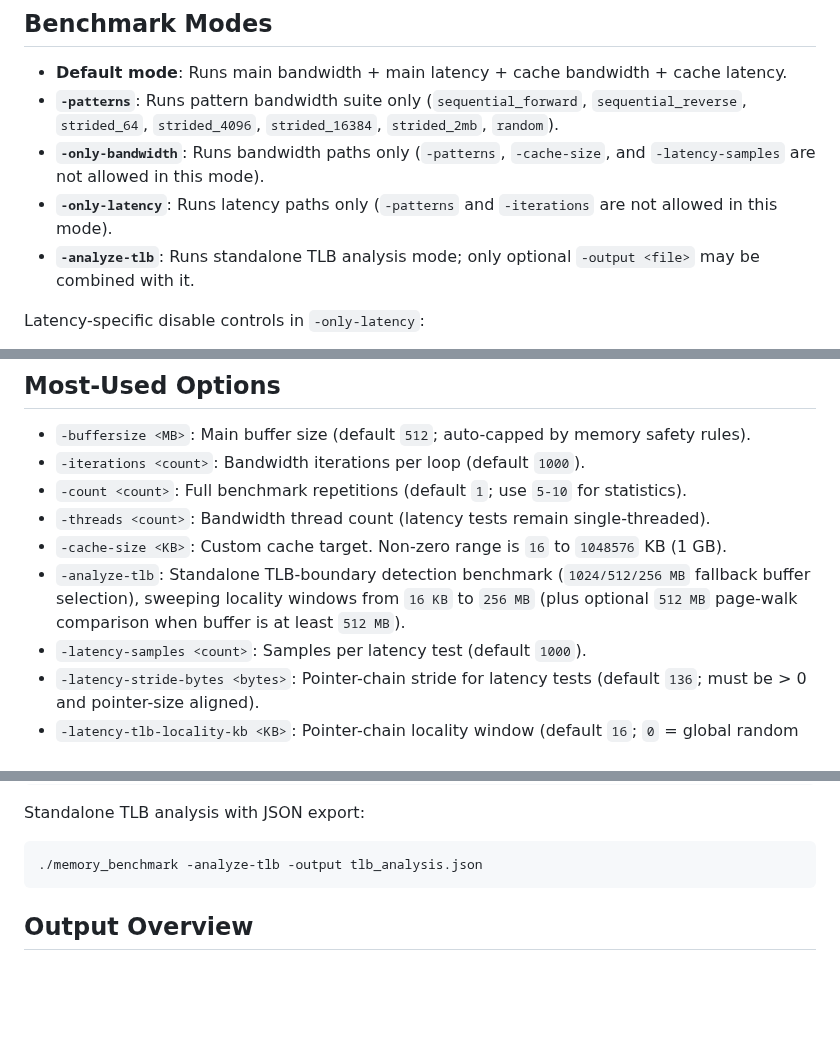
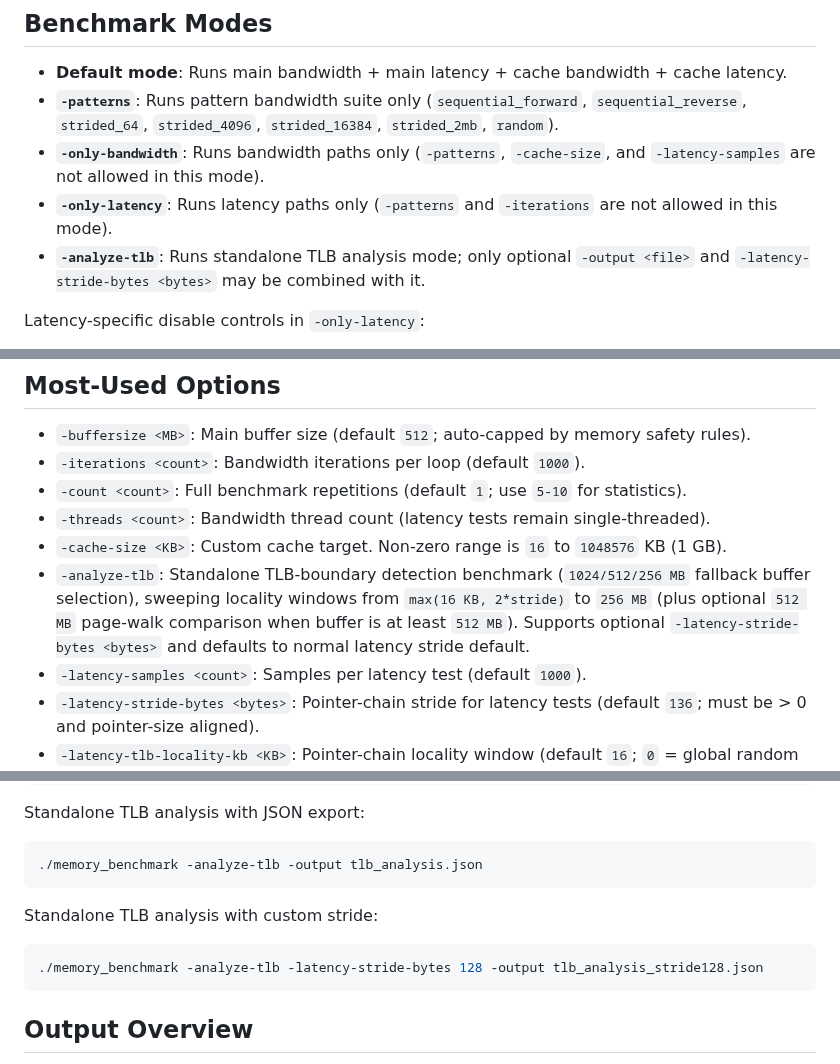
Before and after one commit to timoheimonen/macOS-memory-benchmark, a Markdown page: README.md, 3 parts joined by grey strips. GitHub-like rendering; blank space fills up the shorter version.

Commit message:
file: add TLB analysis whitepaper and -latency-stride-bytes support with -analyze-tbl

````diff
--- a/README.md
+++ b/README.md
@@ -106,7 +106,7 @@ caffeinate -i -d ./memory_benchmark -count 10 -buffersize 1024
 - **`-patterns`**: Runs pattern bandwidth suite only (`sequential_forward`, `sequential_reverse`, `strided_64`, `strided_4096`, `strided_16384`, `strided_2mb`, `random`).
 - **`-only-bandwidth`**: Runs bandwidth paths only (`-patterns`, `-cache-size`, and `-latency-samples` are not allowed in this mode).
 - **`-only-latency`**: Runs latency paths only (`-patterns` and `-iterations` are not allowed in this mode).
-- **`-analyze-tlb`**: Runs standalone TLB analysis mode; only optional `-output <file>` may be combined with it.
+- **`-analyze-tlb`**: Runs standalone TLB analysis mode; only optional `-output <file>` and `-latency-stride-bytes <bytes>` may be combined with it.
 
 Latency-specific disable controls in `-only-latency`:
 
@@ -121,7 +121,7 @@ Latency-specific disable controls in `-only-latency`:
 - `-count <count>`: Full benchmark repetitions (default `1`; use `5-10` for statistics).
 - `-threads <count>`: Bandwidth thread count (latency tests remain single-threaded).
 - `-cache-size <KB>`: Custom cache target. Non-zero range is `16` to `1048576` KB (1 GB).
-- `-analyze-tlb`: Standalone TLB-boundary detection benchmark (`1024/512/256 MB` fallback buffer selection), sweeping locality windows from `16 KB` to `256 MB` (plus optional `512 MB` page-walk comparison when buffer is at least `512 MB`).
+- `-analyze-tlb`: Standalone TLB-boundary detection benchmark (`1024/512/256 MB` fallback buffer selection), sweeping locality windows from `max(16 KB, 2*stride)` to `256 MB` (plus optional `512 MB` page-walk comparison when buffer is at least `512 MB`). Supports optional `-latency-stride-bytes <bytes>` and defaults to normal latency stride default.
 - `-latency-samples <count>`: Samples per latency test (default `1000`).
 - `-latency-stride-bytes <bytes>`: Pointer-chain stride for latency tests (default `136`; must be > 0 and pointer-size aligned).
 - `-latency-tlb-locality-kb <KB>`: Pointer-chain locality window (default `16`; `0` = global random chain; non-zero values must be page-size multiples).
@@ -171,6 +171,12 @@ Standalone TLB analysis with JSON export:
 
 ```bash
 ./memory_benchmark -analyze-tlb -output tlb_analysis.json
+```
+
+Standalone TLB analysis with custom stride:
+
+```bash
+./memory_benchmark -analyze-tlb -latency-stride-bytes 128 -output tlb_analysis_stride128.json
 ```
 
 ## Output Overview
````
Also changed, not shown: other parts of README.md (+1 -0 lines), CHANGELOG.md (+4 -3 lines), MANUAL.md (+8 -4 lines), TLB_ANALYSIS_WHITEPAPER.md (added, +240 -0 lines), pictures/MacMiniM4_TLB_analysis_with_128_STRIDE.png (added), 9 other files.
